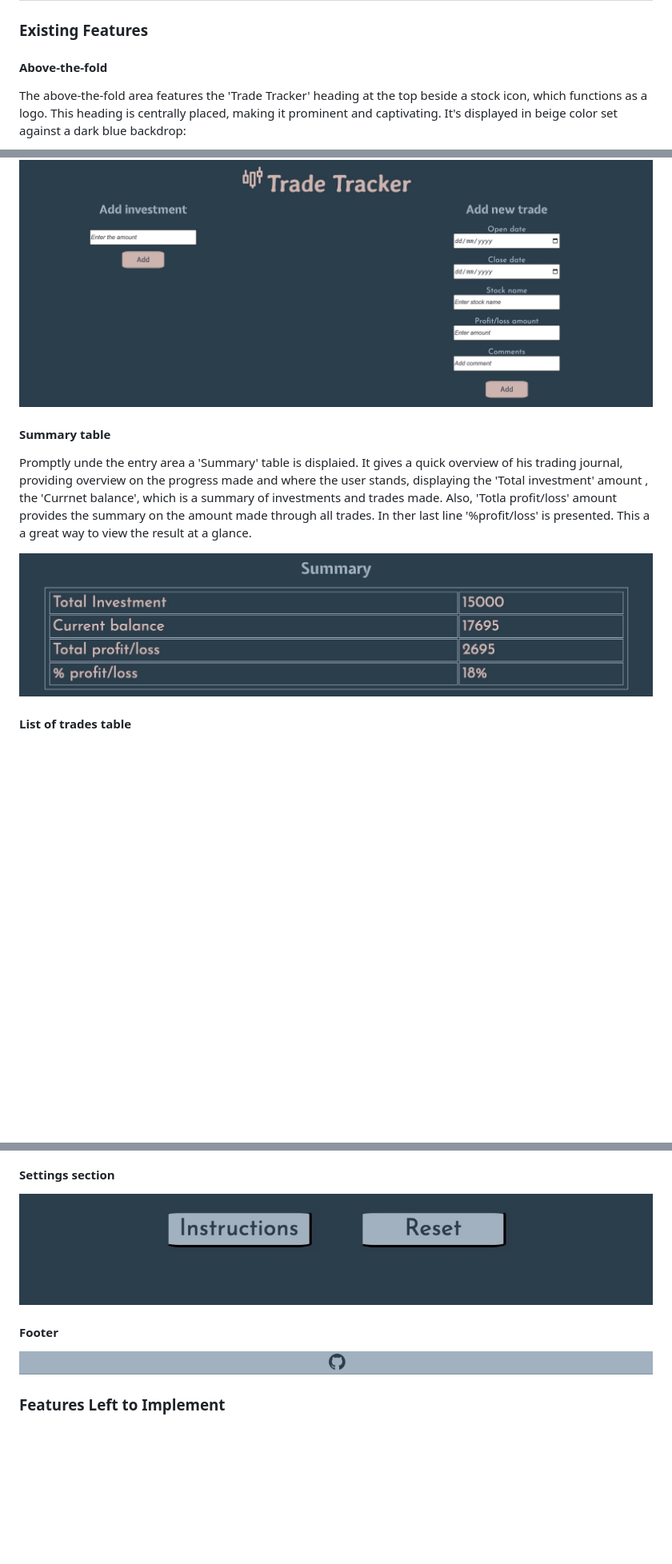
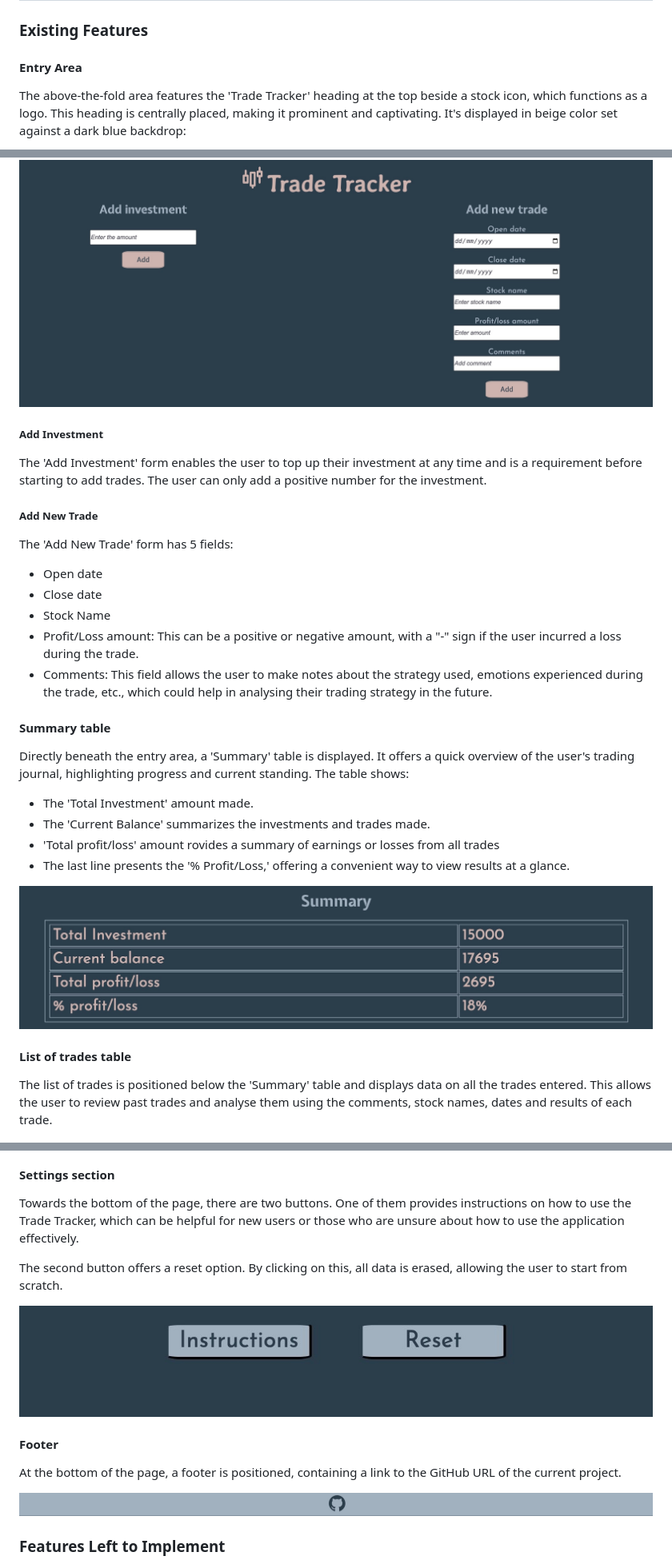
Before and after one commit to KatePaulauskas/trade-tracker, a Markdown page: README.md, 3 parts joined by grey strips. Shown at 80% size. Rendered like a GitHub page; blank space fills up the shorter version.

Commit message:
docs: add information to the 'Existing Features' section in the README.md file.

```diff
--- a/README.md
+++ b/README.md
@@ -48,7 +48,7 @@ The fonts for the site were selected using font pairing service [Font Joy](https
 
 ### Existing Features
 
-#### Above-the-fold
+#### Entry Area
 
 The above-the-fold area features the 'Trade Tracker' heading at the top beside a stock icon, which functions as a logo. This heading is centrally placed, making it prominent and captivating. It's displayed in beige color set against a dark blue backdrop:
 
@@ -73,21 +73,47 @@ On larger screens, collapsible sections are unnecessary due to the ample screen
 
 ![Entry Area on desktop](media/entry-area-desktop.jpeg)
 
+##### Add Investment
+
+The 'Add Investment' form enables the user to top up their investment at any time and is a requirement before starting to add trades. The user can only add a positive number for the investment.
+
+##### Add New Trade
+
+The 'Add New Trade' form has 5 fields:
+
+- Open date
+- Close date
+- Stock Name
+- Profit/Loss amount: This can be a positive or negative amount, with a "-" sign if the user incurred a loss during the trade.
+- Comments: This field allows the user to make notes about the strategy used, emotions experienced during the trade, etc., which could help in analysing their trading strategy in the future.
+
 #### Summary table
 
-Promptly unde the entry area a 'Summary' table is displaied. It gives a quick overview of his trading journal, providing overview on the progress made and where the user stands, displaying the 'Total investment' amount , the 'Currnet balance', which is a summary of investments and trades made. Also, 'Totla profit/loss' amount provides the summary on the amount made through all trades. In ther last line '%profit/loss' is presented. This a a great way to view the result at a glance.
+Directly beneath the entry area, a 'Summary' table is displayed. It offers a quick overview of the user's trading journal, highlighting progress and current standing. The table shows:
+ - The 'Total Investment' amount made.
+ - The 'Current Balance' summarizes the investments and trades made.
+ - 'Total profit/loss' amount rovides a summary of earnings or losses from all trades
+ - The last line presents the '% Profit/Loss,' offering a convenient way to view results at a glance.
 
 ![Summary table](media/summary-table.jpeg)
 
 #### List of trades table
 
+The list of trades is positioned below the 'Summary' table and displays data on all the trades entered. This allows the user to review past trades and analyse them using the comments, stock names, dates and results of each trade.
+
 ![List of trades table](media/list-of-trades-table.jpeg)
 
 #### Settings section
 
+Towards the bottom of the page, there are two buttons. One of them provides instructions on how to use the Trade Tracker, which can be helpful for new users or those who are unsure about how to use the application effectively.
+
+The second button offers a reset option. By clicking on this, all data is erased, allowing the user to start from scratch.
+
 ![Settings](media/settings.jpeg)
 
 #### Footer
+
+At the bottom of the page, a footer is positioned, containing a link to the GitHub URL of the current project.
 
 ![Footer](media/footer.jpeg)
 
```
